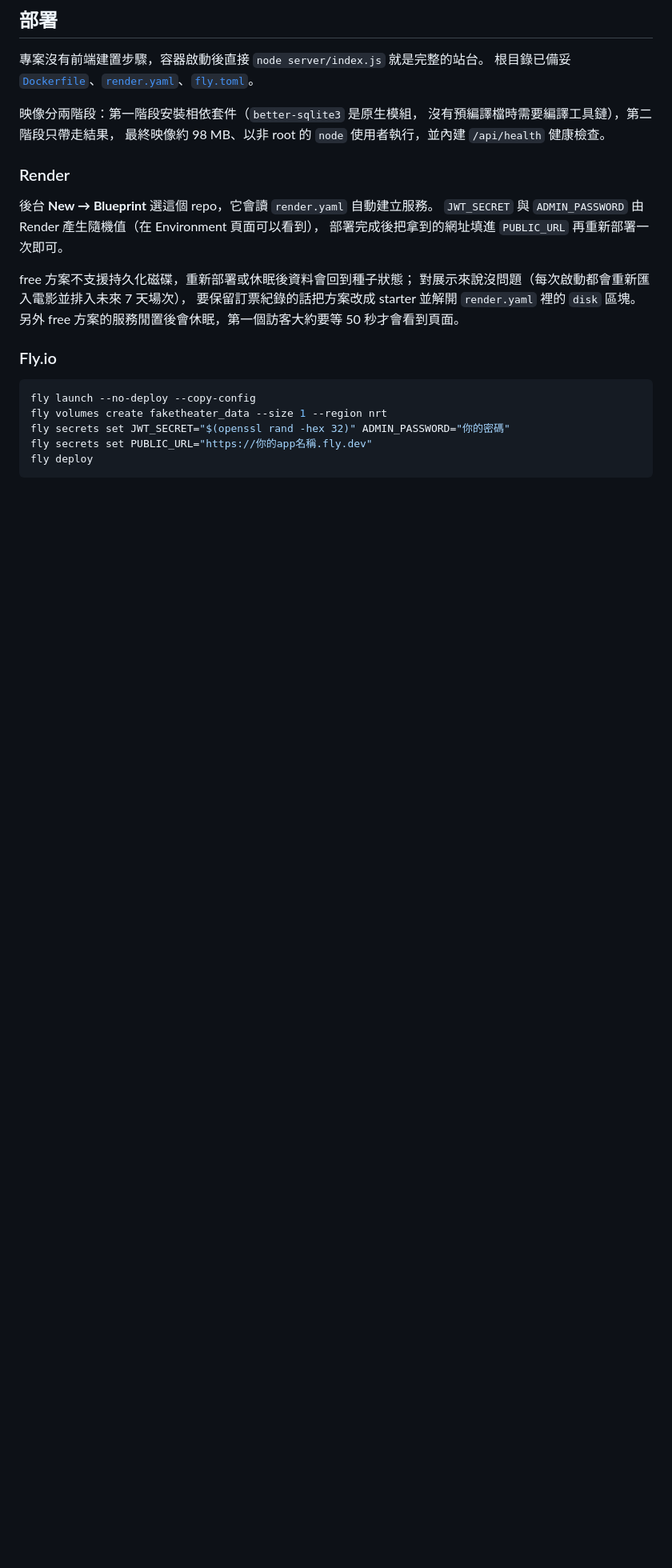
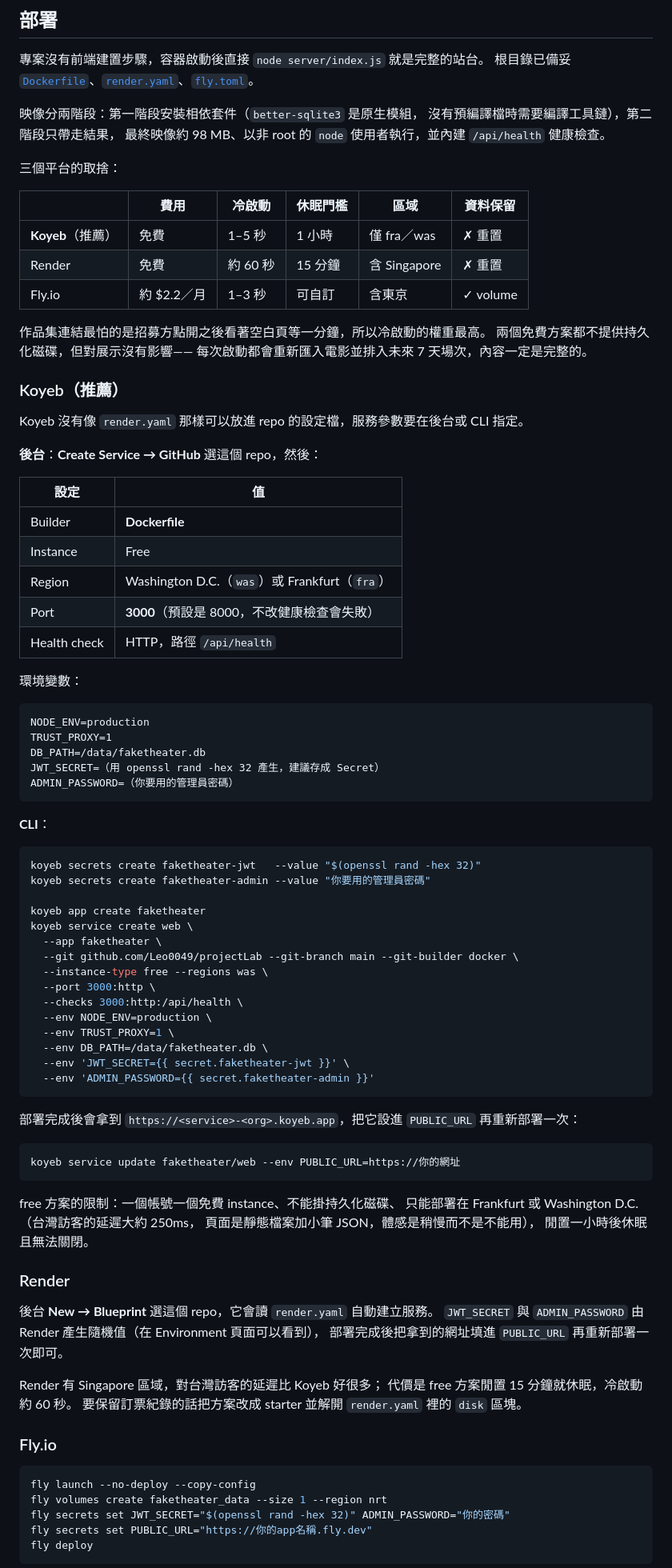
Before and after one commit to Leo0049/projectLab, a Markdown page: README.md, the part around one of its changes. Shown at 80% size. Rendered like a GitHub page; blank space fills up the shorter version.

Commit message:
README 部署章節改以 Koyeb 為主，補上平台取捨與不用 Vercel 的理由
三個平台的差異其實只有一個關鍵指標：冷啟動。
作品集連結最怕招募方點開後看著空白頁等一分鐘，
Koyeb 是 1–5 秒、休眠門檻一小時，Render free 是約 60 秒、15 分鐘就睡，
所以主推順序改成 Koyeb → Render → Fly。

Koyeb 沒有能放進 repo 的宣告式設定檔（不像 render.yaml / fly.toml），
服務參數必須在後台或 CLI 指定，因此文件裡直接把該填的值列出來——
其中 Port 要從預設的 8000 改成 3000，否則健康檢查會失敗。
後台與 CLI 兩種做法都寫了。

同時更正 Fly 的說明：新帳號已經沒有免費方案、需要綁信用卡，
實際約 $2.2／月。原本的寫法會誤導。

技術決策新增「為什麼不部署在 Vercel」：
serverless 沒有共用的持久化檔案系統，多個執行個體會各自持有一份 SQLite，
兩個人因此可以訂到同一個位子——部分唯一索引的前提是只有一份資料庫。
這不是實作有 bug，是平台不提供這個設計需要的東西。

````diff
--- a/README.md
+++ b/README.md
@@ -385,16 +385,82 @@ node --env-file=.env server/index.js
 沒有預編譯檔時需要編譯工具鏈），第二階段只帶走結果，
 最終映像約 98 MB、以非 root 的 `node` 使用者執行，並內建 `/api/health` 健康檢查。
 
+三個平台的取捨：
+
+| | 費用 | 冷啟動 | 休眠門檻 | 區域 | 資料保留 |
+|---|---|---|---|---|---|
+| **Koyeb**（推薦） | 免費 | 1–5 秒 | 1 小時 | 僅 fra／was | ✗ 重置 |
+| Render | 免費 | 約 60 秒 | 15 分鐘 | 含 Singapore | ✗ 重置 |
+| Fly.io | 約 $2.2／月 | 1–3 秒 | 可自訂 | 含東京 | ✓ volume |
+
+作品集連結最怕的是招募方點開之後看著空白頁等一分鐘，所以冷啟動的權重最高。
+兩個免費方案都不提供持久化磁碟，但對展示沒有影響——
+每次啟動都會重新匯入電影並排入未來 7 天場次，內容一定是完整的。
+
+### Koyeb（推薦）
+
+Koyeb 沒有像 `render.yaml` 那樣可以放進 repo 的設定檔，服務參數要在後台或 CLI 指定。
+
+**後台**：**Create Service → GitHub** 選這個 repo，然後：
+
+| 設定 | 值 |
+|---|---|
+| Builder | **Dockerfile** |
+| Instance | Free |
+| Region | Washington D.C.（`was`）或 Frankfurt（`fra`） |
+| Port | **3000**（預設是 8000，不改健康檢查會失敗） |
+| Health check | HTTP，路徑 `/api/health` |
+
+環境變數：
+
+```
+NODE_ENV=production
+TRUST_PROXY=1
+DB_PATH=/data/faketheater.db
+JWT_SECRET=（用 openssl rand -hex 32 產生，建議存成 Secret）
+ADMIN_PASSWORD=（你要用的管理員密碼）
+```
+
+**CLI**：
+
+```bash
+koyeb secrets create faketheater-jwt   --value "$(openssl rand -hex 32)"
+koyeb secrets create faketheater-admin --value "你要用的管理員密碼"
+
+koyeb app create faketheater
+koyeb service create web \
+  --app faketheater \
+  --git github.com/Leo0049/projectLab --git-branch main --git-builder docker \
+  --instance-type free --regions was \
+  --port 3000:http \
+  --checks 3000:http:/api/health \
+  --env NODE_ENV=production \
+  --env TRUST_PROXY=1 \
+  --env DB_PATH=/data/faketheater.db \
+  --env 'JWT_SECRET={{ secret.faketheater-jwt }}' \
+  --env 'ADMIN_PASSWORD={{ secret.faketheater-admin }}'
+```
+
+部署完成後會拿到 `https://<service>-<org>.koyeb.app`，把它設進 `PUBLIC_URL` 再重新部署一次：
+
+```bash
+koyeb service update faketheater/web --env PUBLIC_URL=https://你的網址
+```
+
+free 方案的限制：一個帳號一個免費 instance、不能掛持久化磁碟、
+只能部署在 Frankfurt 或 Washington D.C.（台灣訪客的延遲大約 250ms，
+頁面是靜態檔案加小筆 JSON，體感是稍慢而不是不能用），
+閒置一小時後休眠且無法關閉。
+
 ### Render
 
 後台 **New → Blueprint** 選這個 repo，它會讀 `render.yaml` 自動建立服務。
 `JWT_SECRET` 與 `ADMIN_PASSWORD` 由 Render 產生隨機值（在 Environment 頁面可以看到），
 部署完成後把拿到的網址填進 `PUBLIC_URL` 再重新部署一次即可。
 
-free 方案不支援持久化磁碟，重新部署或休眠後資料會回到種子狀態；
-對展示來說沒問題（每次啟動都會重新匯入電影並排入未來 7 天場次），
+Render 有 Singapore 區域，對台灣訪客的延遲比 Koyeb 好很多；
+代價是 free 方案閒置 15 分鐘就休眠，冷啟動約 60 秒。
 要保留訂票紀錄的話把方案改成 starter 並解開 `render.yaml` 裡的 `disk` 區塊。
-另外 free 方案的服務閒置後會休眠，第一個訪客大約要等 50 秒才會看到頁面。
 
 ### Fly.io
 
````
Also changed, not shown: other parts of README.md (+33 -0 lines).
